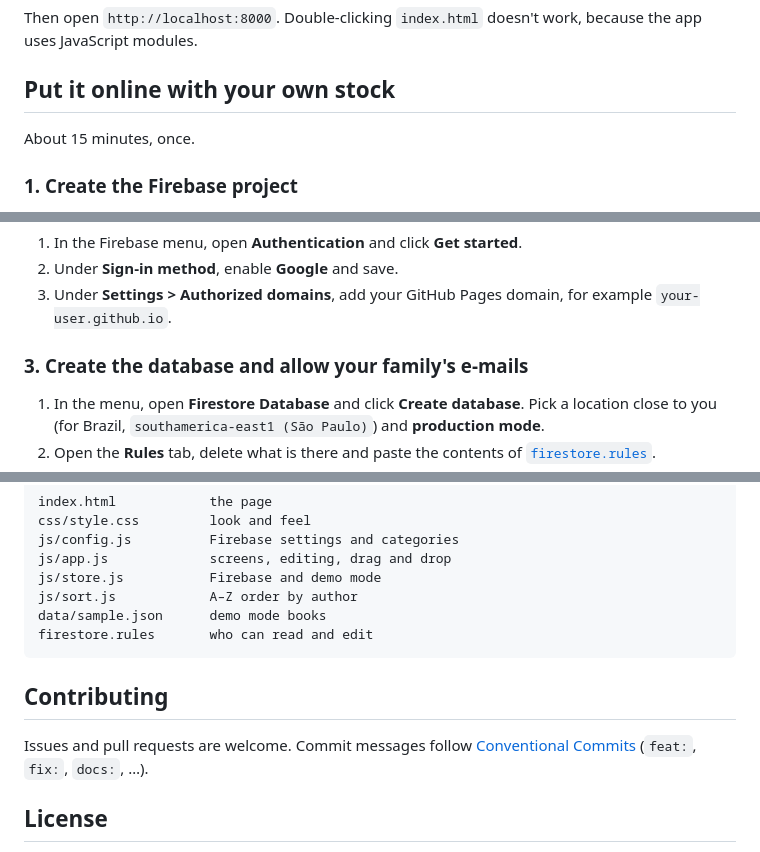
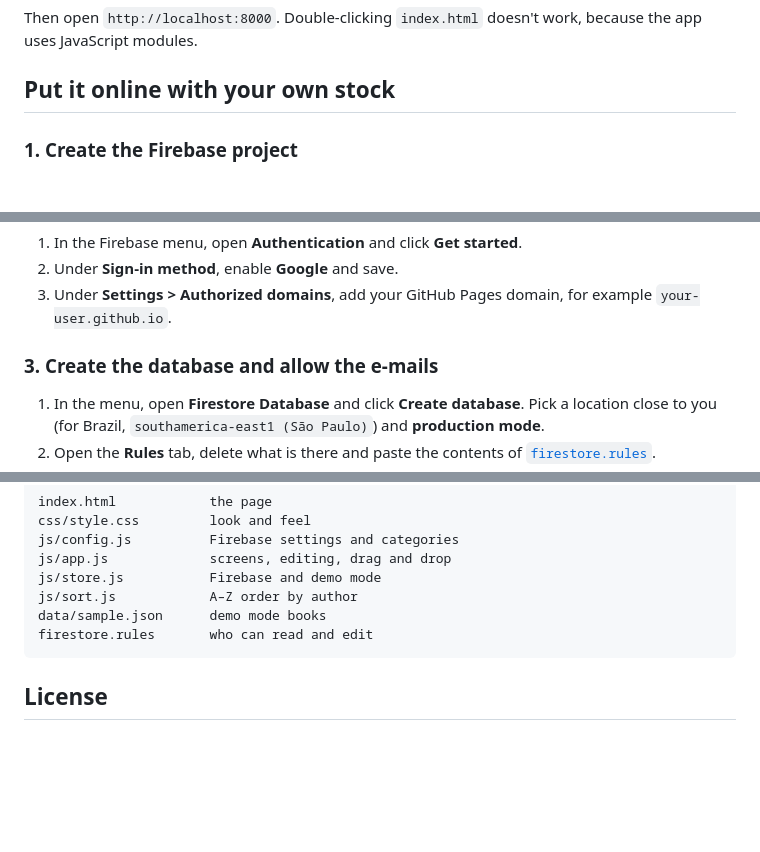
Before and after one commit to ncsf01/book-palace, a Markdown page: README.md, 3 parts joined by grey strips. GitHub-like rendering; blank space fills up the shorter version.

Commit message:
docs: simplify the English README

````diff
--- a/README.md
+++ b/README.md
@@ -35,8 +35,6 @@ Then open `http://localhost:8000`. Double-clicking `index.html` doesn't work, be
 
 ## Put it online with your own stock
 
-About 15 minutes, once.
-
 ### 1. Create the Firebase project
 
 1. Go to [console.firebase.google.com](https://console.firebase.google.com) with your Google account and click **Create a project**. Google Analytics can stay off.
@@ -62,7 +60,7 @@ About 15 minutes, once.
 2. Under **Sign-in method**, enable **Google** and save.
 3. Under **Settings > Authorized domains**, add your GitHub Pages domain, for example `your-user.github.io`.
 
-### 3. Create the database and allow your family's e-mails
+### 3. Create the database and allow the e-mails
 
 1. In the menu, open **Firestore Database** and click **Create database**. Pick a location close to you (for Brazil, `southamerica-east1 (São Paulo)`) and **production mode**.
 2. Open the **Rules** tab, delete what is there and paste the contents of [`firestore.rules`](firestore.rules).
@@ -134,10 +132,6 @@ data/sample.json      demo mode books
 firestore.rules       who can read and edit
 ```
 
-## Contributing
-
-Issues and pull requests are welcome. Commit messages follow [Conventional Commits](https://www.conventionalcommits.org/) (`feat:`, `fix:`, `docs:`, …).
-
 ## License
 
 Book Palace is free software under the [GNU Affero General Public License v3.0 or later](LICENSE), with additional attribution terms described in [NOTICE](NOTICE).
````
